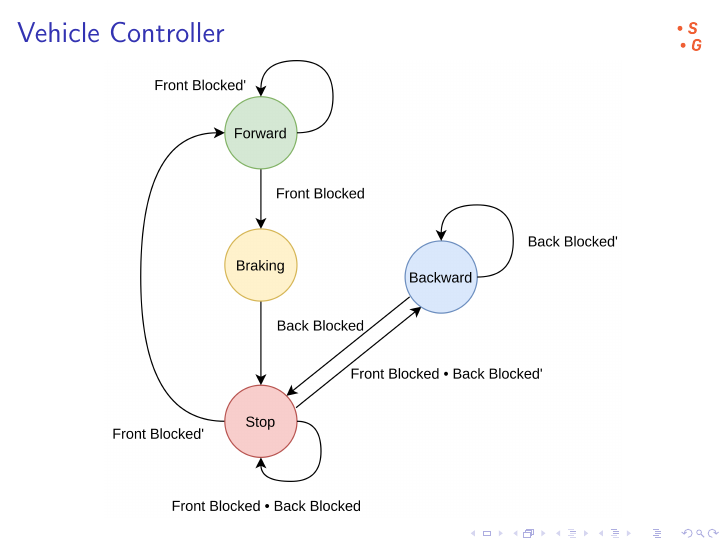
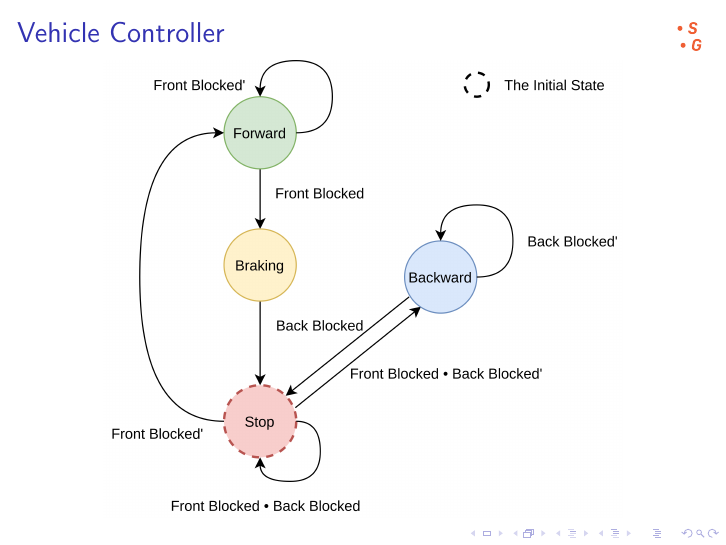
Before and after one commit to Stykk-Gruppen/rts-project, LaTeX slides (docs/presentation/presentation.tex): page 11 of 16. Compiled offline with pdfLaTeX.

Commit message:
Updated fsm drawing to point out the inital state

```diff
--- a/docs/presentation/presentation.tex
+++ b/docs/presentation/presentation.tex
@@ -72,7 +72,7 @@
     \begin{frame}
         \frametitle{Vehicle Controller}
         \centering
-        \includegraphics[scale=0.06, keepaspectratio]{img/finite-state-machine.png}
+        \includegraphics[scale=0.06, keepaspectratio]{img/finite-state-machine2.png}
     \end{frame}
 
     \begin{frame}
```
Also changed, not shown: docs/presentation/img/finite-state-machine2.png (added), 1 other file.
